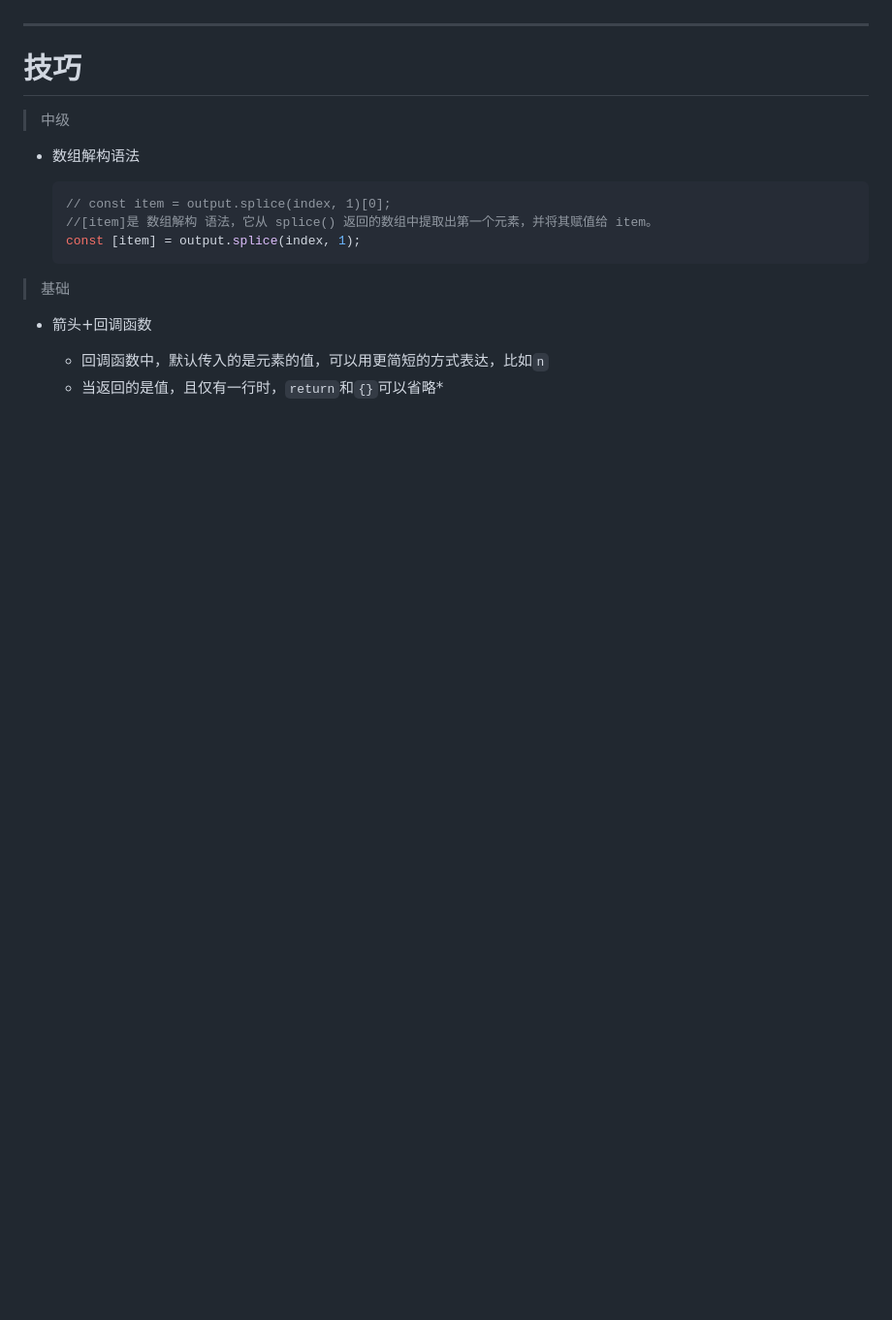
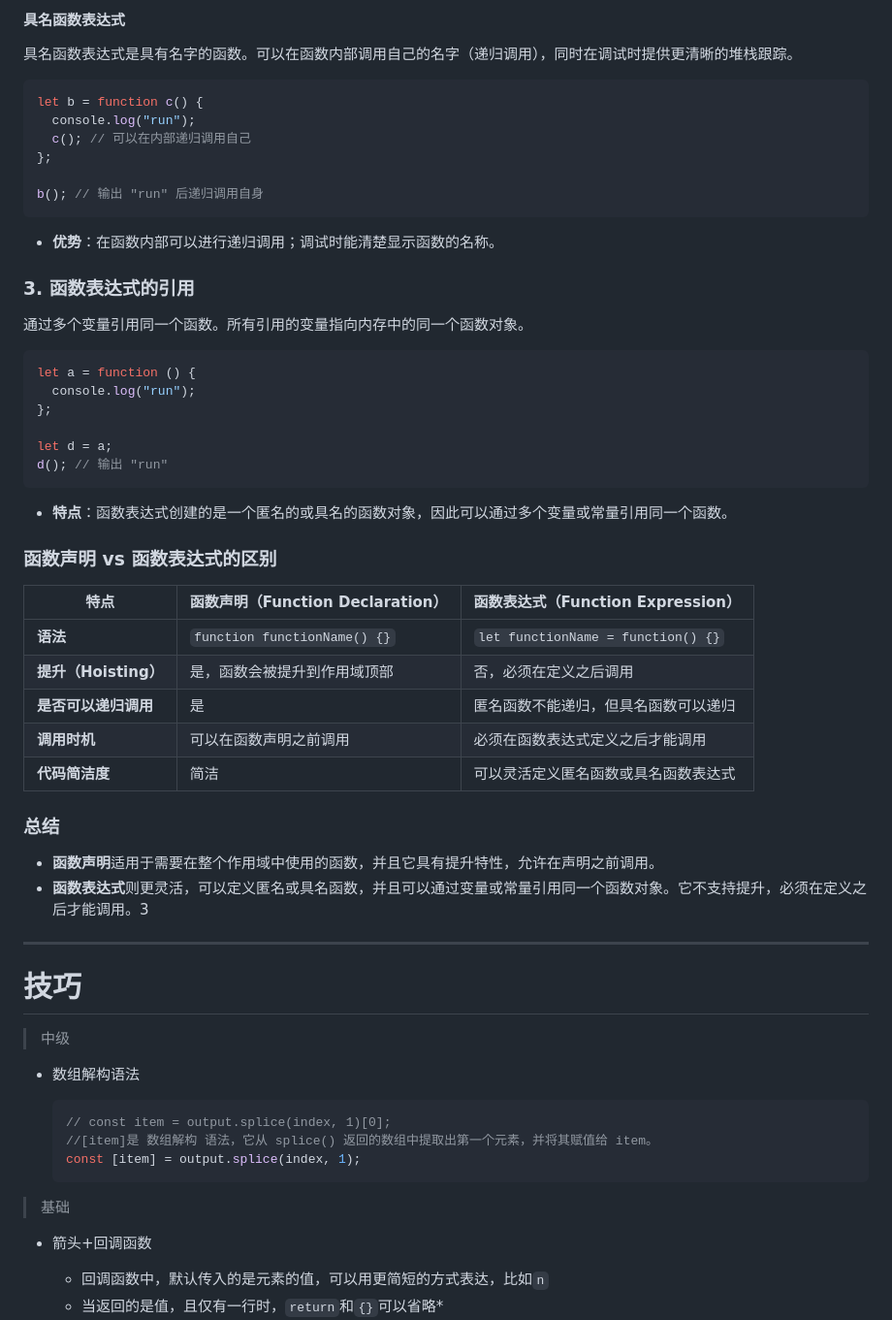
Before and after one commit to PangPang1999/lifeDev, a Markdown page: JavaScript/JavaScript.md, the part around the change printed below. Shown: that part at 97% size. Rendered like a GitHub page; blank space fills up the shorter version.

````diff
--- a/JavaScript/JavaScript.md
+++ b/JavaScript/JavaScript.md
@@ -3965,3 +4035,47 @@ d();
+#### **具名函数表达式**
+
+具名函数表达式是具有名字的函数。可以在函数内部调用自己的名字（递归调用），同时在调试时提供更清晰的堆栈跟踪。
+
+```js
+let b = function c() {
+  console.log("run");
+  c(); // 可以在内部递归调用自己
+};
+
+b(); // 输出 "run" 后递归调用自身
+```
+
+- **优势**：在函数内部可以进行递归调用；调试时能清楚显示函数的名称。
+
+### **3. 函数表达式的引用**
+
+通过多个变量引用同一个函数。所有引用的变量指向内存中的同一个函数对象。
+
+```js
+let a = function () {
+  console.log("run");
+};
+
+let d = a;
+d(); // 输出 "run"
+```
+
+- **特点**：函数表达式创建的是一个匿名的或具名的函数对象，因此可以通过多个变量或常量引用同一个函数。
+
+### **函数声明 vs 函数表达式的区别**
+
+| 特点                 | 函数声明（Function Declaration） | 函数表达式（Function Expression）    |
+| -------------------- | -------------------------------- | ------------------------------------ |
+| **语法**             | `function functionName() {}`     | `let functionName = function() {}`   |
+| **提升（Hoisting）** | 是，函数会被提升到作用域顶部     | 否，必须在定义之后调用               |
+| **是否可以递归调用** | 是                               | 匿名函数不能递归，但具名函数可以递归 |
+| **调用时机**         | 可以在函数声明之前调用           | 必须在函数表达式定义之后才能调用     |
+| **代码简洁度**       | 简洁                             | 可以灵活定义匿名函数或具名函数表达式 |
+
+### **总结**
+
+- **函数声明**适用于需要在整个作用域中使用的函数，并且它具有提升特性，允许在声明之前调用。
+- **函数表达式**则更灵活，可以定义匿名或具名函数，并且可以通过变量或常量引用同一个函数对象。它不支持提升，必须在定义之后才能调用。3
 
 ---
 
````
Also changed, not shown: other parts of JavaScript/JavaScript.md (+70 -0 lines), Mac/mac重装.md (+54 -0 lines).
